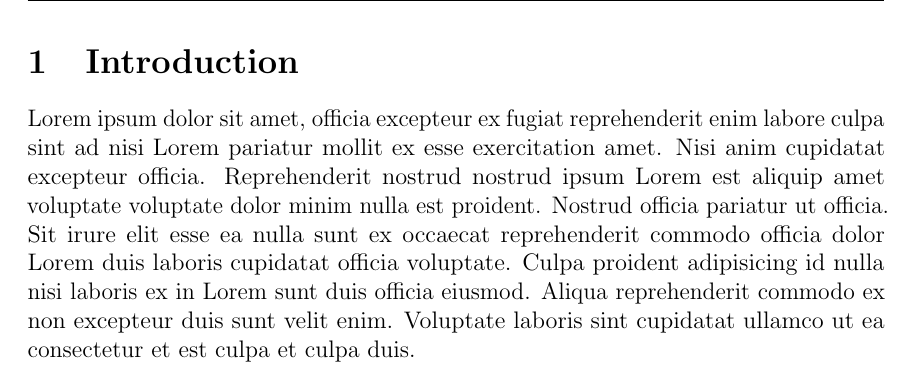
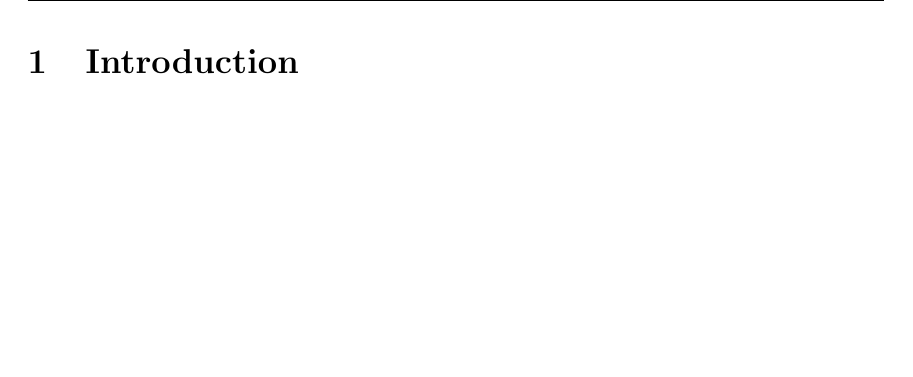
Before and after one commit to Omar-Ebrahim-1/Stress-Analysis, a LaTeX document (Report/Report.tex): part of page 4 of 10, cut so that both start at the same text, the shorter picture padded with empty space. Compiled offline with pdfLaTeX.

```diff
--- a/Report/Report.tex
+++ b/Report/Report.tex
@@ -20,6 +20,11 @@
     \fancyhead[L]{\leftmark} % Section name on the left
     \fancyhead[R]{\thepage} % Page number on the right
 }
+\fancypagestyle{tocstyle}{
+    \fancyhf{} % Clear header and footer
+    \fancyhead[L]{CONTENTS} % Section name on the left
+    \fancyhead[R]{\thepage} % Page number on the right
+}
 
 \pagestyle{myarticlestyle}
 \setlength{\headheight}{15pt}
@@ -38,15 +44,5 @@
 \newpage
 \section{Introduction}
-    Lorem ipsum dolor sit amet, officia excepteur ex fugiat reprehenderit enim
-    labore culpa sint ad nisi Lorem pariatur mollit ex esse exercitation amet.
-    Nisi anim cupidatat excepteur officia. Reprehenderit nostrud nostrud ipsum
-    Lorem est aliquip amet voluptate voluptate dolor minim nulla est proident.
-    Nostrud officia pariatur ut officia. Sit irure elit esse ea nulla sunt ex
-    occaecat reprehenderit commodo officia dolor Lorem duis laboris cupidatat
-    officia voluptate. Culpa proident adipisicing id nulla nisi laboris ex in
-    Lorem sunt duis officia eiusmod. Aliqua reprehenderit commodo ex non
-    excepteur duis sunt velit enim. Voluptate laboris sint cupidatat ullamco ut
-    ea consectetur et est culpa et culpa duis.
 \newpage
 \section{Section}
 \newpage
```
Also changed, not shown: Report/Report.pdf, Report/Report.tex (1 more changed lines). Lines whose indentation alone changed are shown as unchanged.
